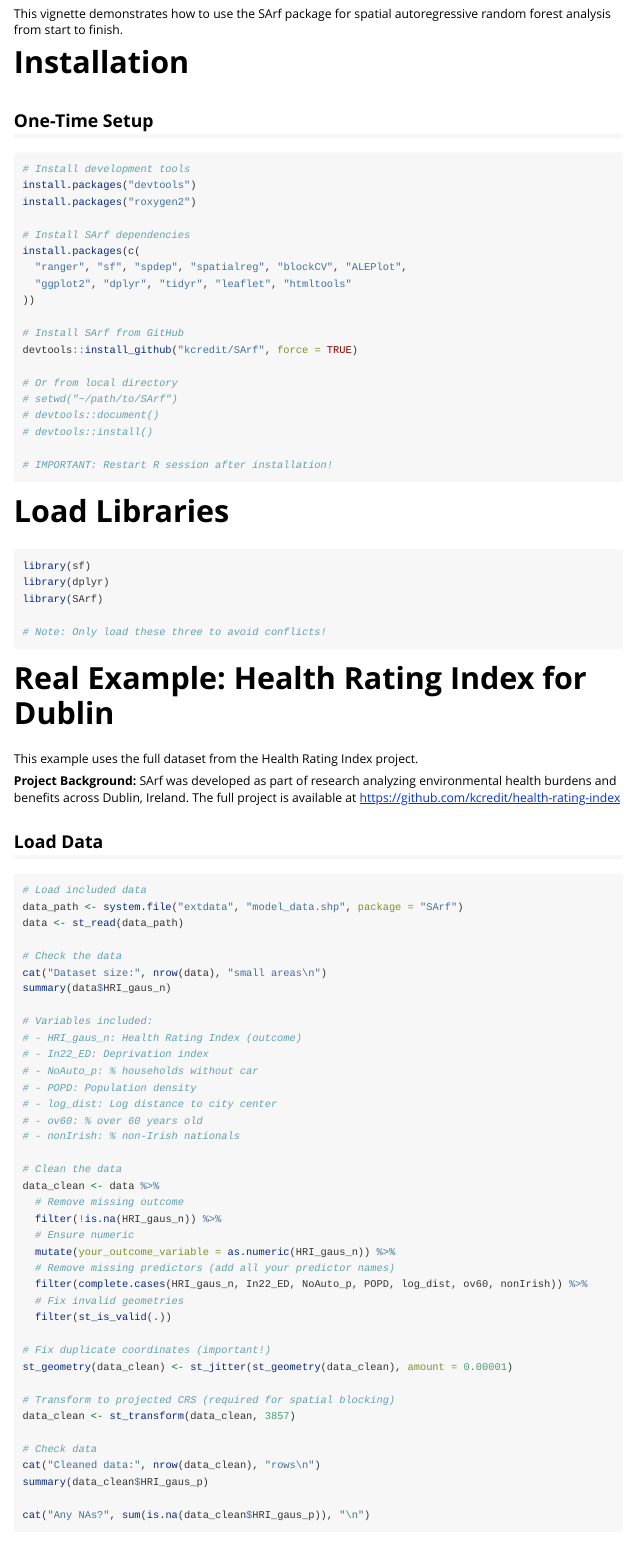
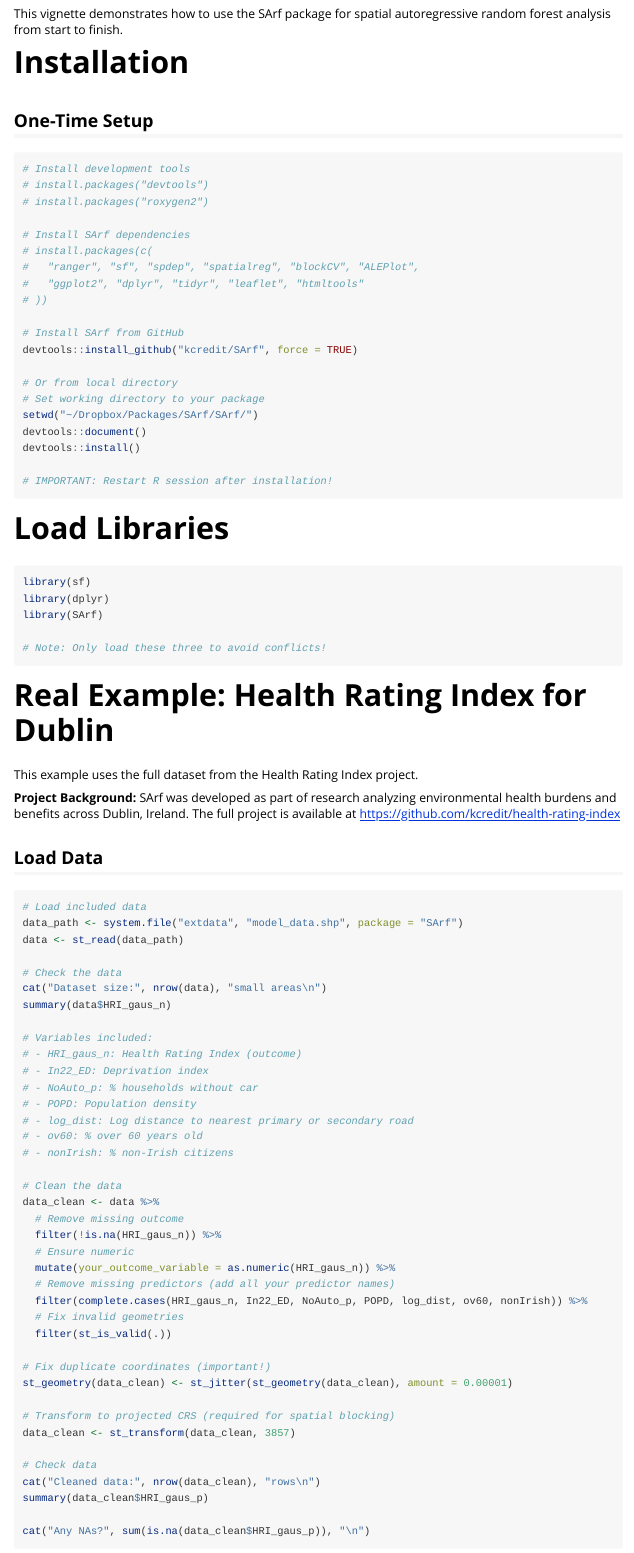
Before and after one commit to kcredit/SArf, an R Markdown document (vignettes/getting-started.Rmd): the page in a window 1100 px wide, from 220 px down. Rendered offline with R 4.5, knitr and Pandoc, with nearby package versions; long lines of code are wrapped.

Commit message:
Update vingette

````diff
--- a/vignettes/getting-started.Rmd
+++ b/vignettes/getting-started.Rmd
@@ -31,22 +31,23 @@ autoregressive random forest analysis from start to finish.
 
 ```{r install}
 # Install development tools
-install.packages("devtools")
-install.packages("roxygen2")
+# install.packages("devtools")
+# install.packages("roxygen2")
 
 # Install SArf dependencies
-install.packages(c(
-  "ranger", "sf", "spdep", "spatialreg", "blockCV", "ALEPlot",
-  "ggplot2", "dplyr", "tidyr", "leaflet", "htmltools"
-))
+# install.packages(c(
+#   "ranger", "sf", "spdep", "spatialreg", "blockCV", "ALEPlot",
+#   "ggplot2", "dplyr", "tidyr", "leaflet", "htmltools"
+# ))
 
 # Install SArf from GitHub
 devtools::install_github("kcredit/SArf", force = TRUE)
 
 # Or from local directory
-# setwd("~/path/to/SArf")
-# devtools::document()
-# devtools::install()
+# Set working directory to your package
+setwd("~/Dropbox/Packages/SArf/SArf/")
+devtools::document()
+devtools::install()
 
 # IMPORTANT: Restart R session after installation!
 ```
@@ -86,9 +87,9 @@ summary(data$HRI_gaus_n)
 # - In22_ED: Deprivation index
 # - NoAuto_p: % households without car
 # - POPD: Population density
-# - log_dist: Log distance to city center
+# - log_dist: Log distance to nearest primary or secondary road
 # - ov60: % over 60 years old
-# - nonIrish: % non-Irish nationals
+# - nonIrish: % non-Irish citizens
 
 # Clean the data
 data_clean <- data %>%
````
Also changed, not shown: vignettes/getting-started.Rmd (5 more changed lines).
